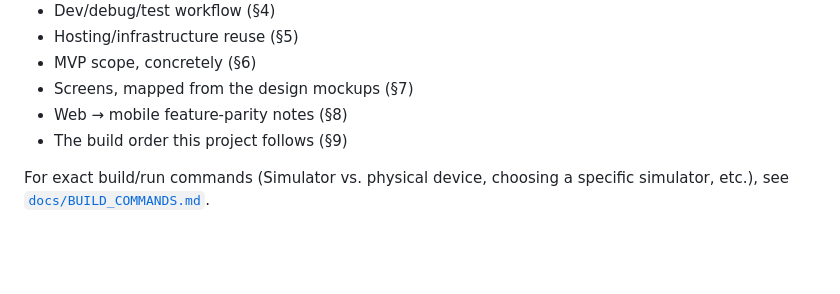
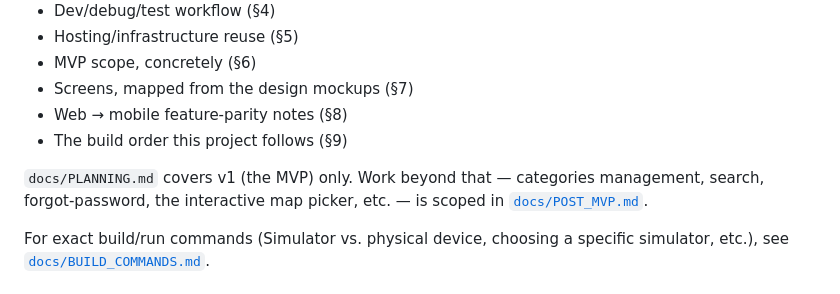
Before and after one commit to AleBonatti/everly-mobile, a Markdown page: README.md, the part around the change. Rendered like a GitHub page; blank space fills up the shorter version.

Commit message:
adding post-mvp docs

```diff
--- a/README.md
+++ b/README.md
@@ -21,6 +21,8 @@ The authoritative planning doc lives in **this repo**: [`docs/PLANNING.md`](docs
 - Screens, mapped from the design mockups (§7)
 - Web → mobile feature-parity notes (§8)
 - The build order this project follows (§9)
+
+`docs/PLANNING.md` covers v1 (the MVP) only. Work beyond that — categories management, search, forgot-password, the interactive map picker, etc. — is scoped in [`docs/POST_MVP.md`](docs/POST_MVP.md).
 
 For exact build/run commands (Simulator vs. physical device, choosing a specific simulator, etc.), see [`docs/BUILD_COMMANDS.md`](docs/BUILD_COMMANDS.md).
 
```
Also changed, not shown: docs/PLANNING.md (+2 -0 lines), docs/POST_MVP.md (added, +91 -0 lines).
